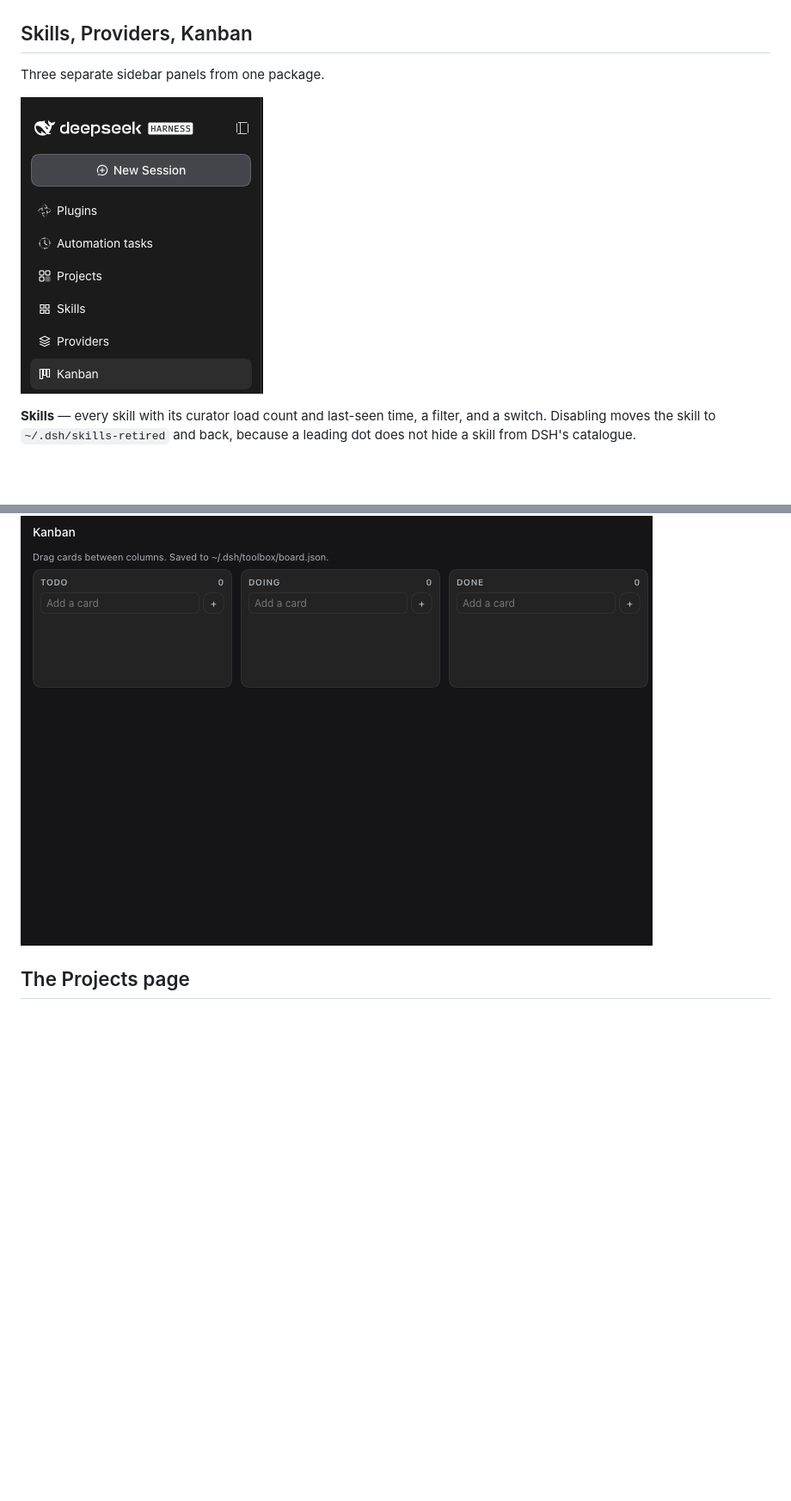
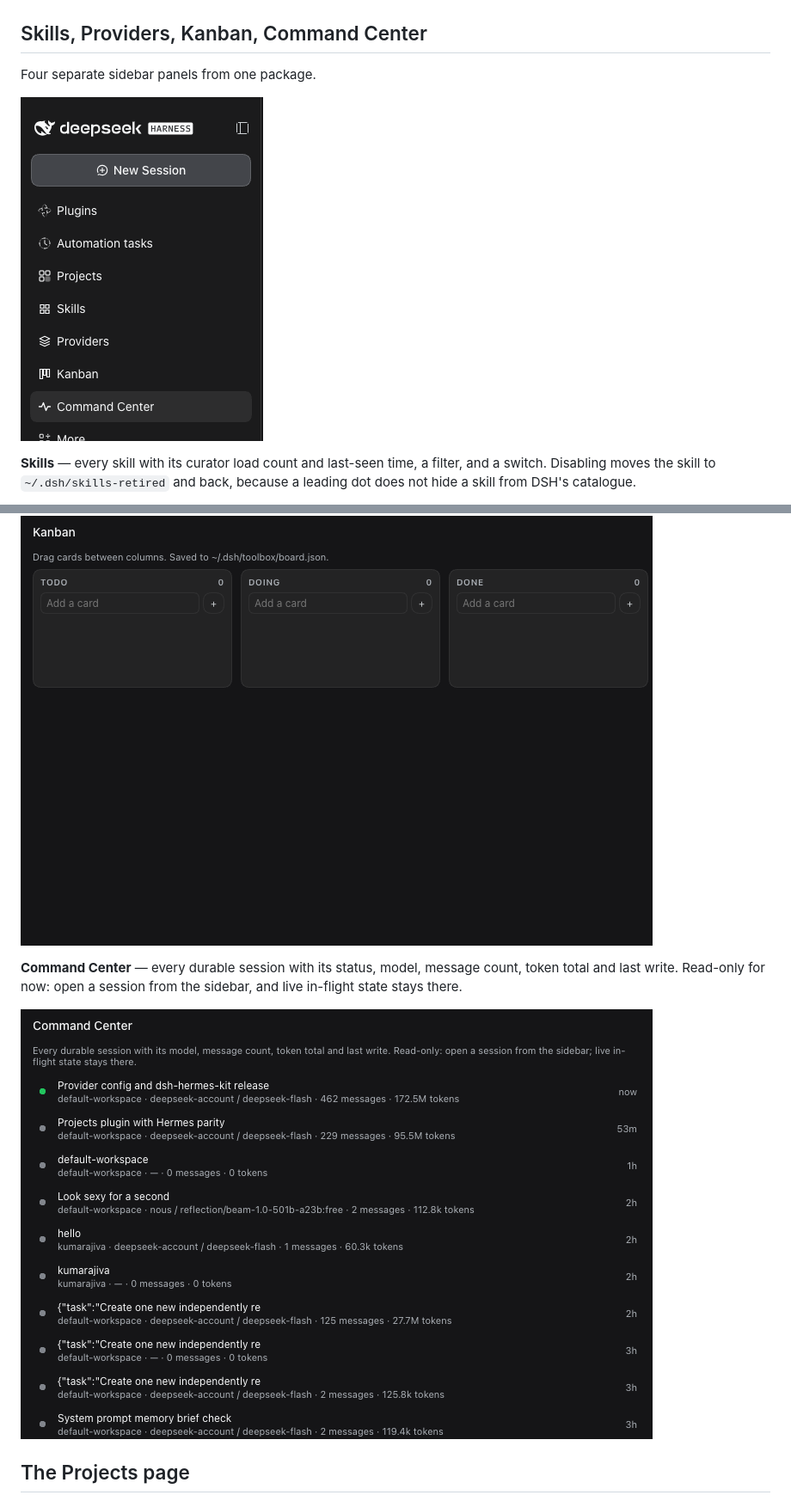
Before and after one commit to colerehbein/dsh-hermes-kit, a Markdown page: README.md, 2 parts joined by grey strips. Shown at 86% size. Rendered like a GitHub page; pictures changed too: docs/images/command-center.png (added), docs/images/sidebar-entries.png; blank space fills up the shorter version.

Commit message:
Command Center dashboard; keep sessions, providers, skills, kanban as separate panels

```diff
--- a/README.md
+++ b/README.md
@@ -60,9 +60,9 @@ The picker shadows the stock `conversation.input.model` occupant at `priority: -
 
 ![Search across providers](docs/images/search.png)
 
-## Skills, Providers, Kanban
+## Skills, Providers, Kanban, Command Center
 
-Three separate sidebar panels from one package.
+Four separate sidebar panels from one package.
 
 ![The three sidebar entries](docs/images/sidebar-entries.png)
 
@@ -77,6 +77,10 @@ Three separate sidebar panels from one package.
 **Kanban** — three columns persisted at `~/.dsh/toolbox/board.json`, drag-and-drop, add and remove.
 
 ![Kanban board](docs/images/toolbox-kanban.png)
+
+**Command Center** — every durable session with its status, model, message count, token total and last write. Read-only for now: open a session from the sidebar, and live in-flight state stays there.
+
+![Command Center](docs/images/command-center.png)
 
 ## The Projects page
 
```
Also changed, not shown: other parts of README.md (+1 -1 lines), TODO.md (+3 -2 lines), packages/toolbox/README.md (+4 -2 lines), 2 other files.
